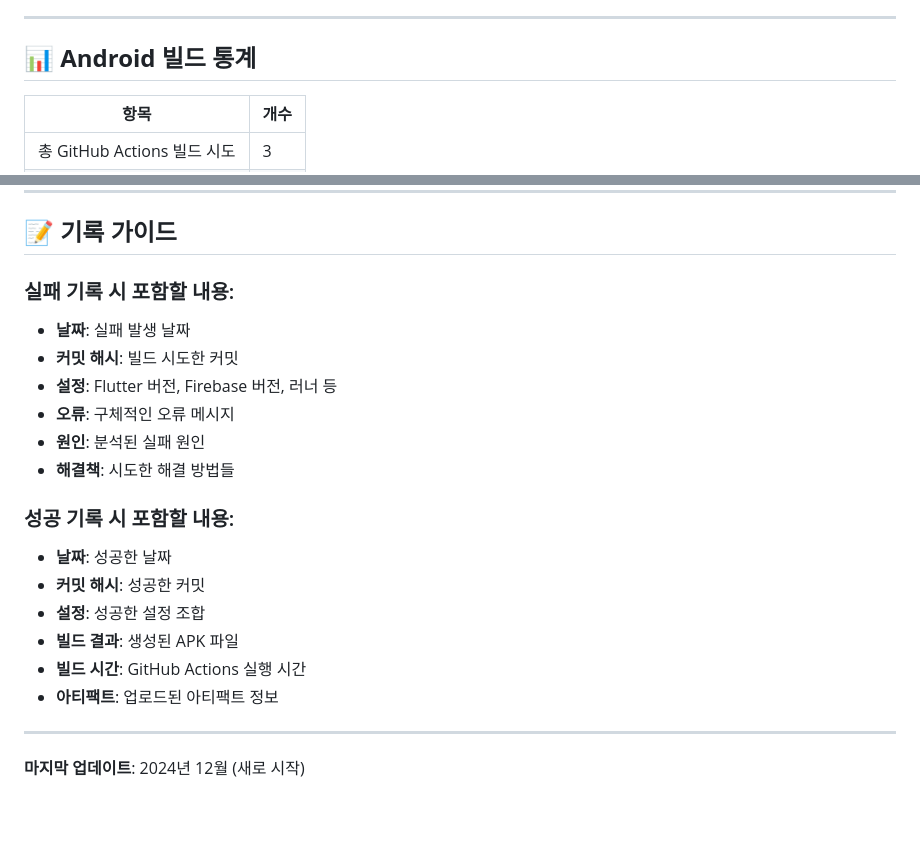
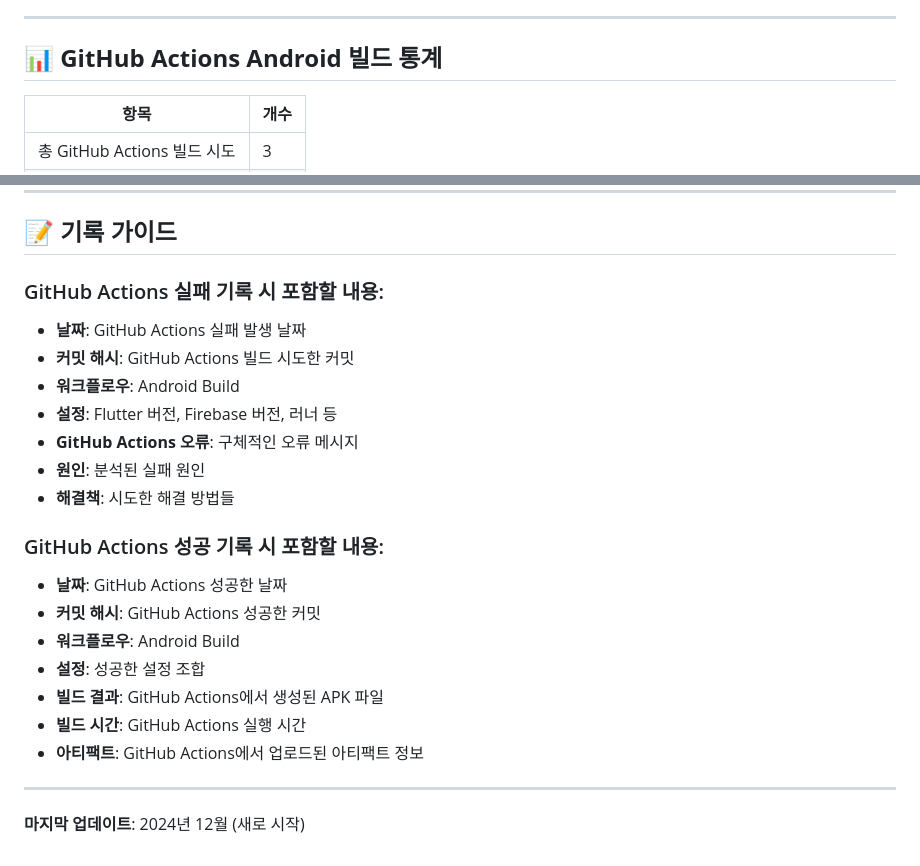
Before and after one commit to redwasp78/pulip-webapp, a Markdown page: GITHUB_ACTION_BUILD_HISTORY_ANDROID.md, 2 parts joined by grey strips. Rendered like a GitHub page; blank space fills up the shorter version.

```diff
--- a/GITHUB_ACTION_BUILD_HISTORY_ANDROID.md
+++ b/GITHUB_ACTION_BUILD_HISTORY_ANDROID.md
@@ -137,7 +105,7 @@
 
 ---
 
-## 📊 **Android 빌드 통계**
+## 📊 **GitHub Actions Android 빌드 통계**
 
 | 항목 | 개수 |
 |------|------|
@@ -151,21 +119,23 @@
 
 ## 📝 **기록 가이드**
 
-### 실패 기록 시 포함할 내용:
-- **날짜**: 실패 발생 날짜
-- **커밋 해시**: 빌드 시도한 커밋
+### GitHub Actions 실패 기록 시 포함할 내용:
+- **날짜**: GitHub Actions 실패 발생 날짜
+- **커밋 해시**: GitHub Actions 빌드 시도한 커밋
+- **워크플로우**: Android Build
 - **설정**: Flutter 버전, Firebase 버전, 러너 등
-- **오류**: 구체적인 오류 메시지
+- **GitHub Actions 오류**: 구체적인 오류 메시지
 - **원인**: 분석된 실패 원인
 - **해결책**: 시도한 해결 방법들
 
-### 성공 기록 시 포함할 내용:
-- **날짜**: 성공한 날짜
-- **커밋 해시**: 성공한 커밋
+### GitHub Actions 성공 기록 시 포함할 내용:
+- **날짜**: GitHub Actions 성공한 날짜
+- **커밋 해시**: GitHub Actions 성공한 커밋
+- **워크플로우**: Android Build
 - **설정**: 성공한 설정 조합
-- **빌드 결과**: 생성된 APK 파일
+- **빌드 결과**: GitHub Actions에서 생성된 APK 파일
 - **빌드 시간**: GitHub Actions 실행 시간
-- **아티팩트**: 업로드된 아티팩트 정보
+- **아티팩트**: GitHub Actions에서 업로드된 아티팩트 정보
 
 ---
 
```
Also changed, not shown: other parts of GITHUB_ACTION_BUILD_HISTORY_ANDROID.md (+16 -48 lines).
